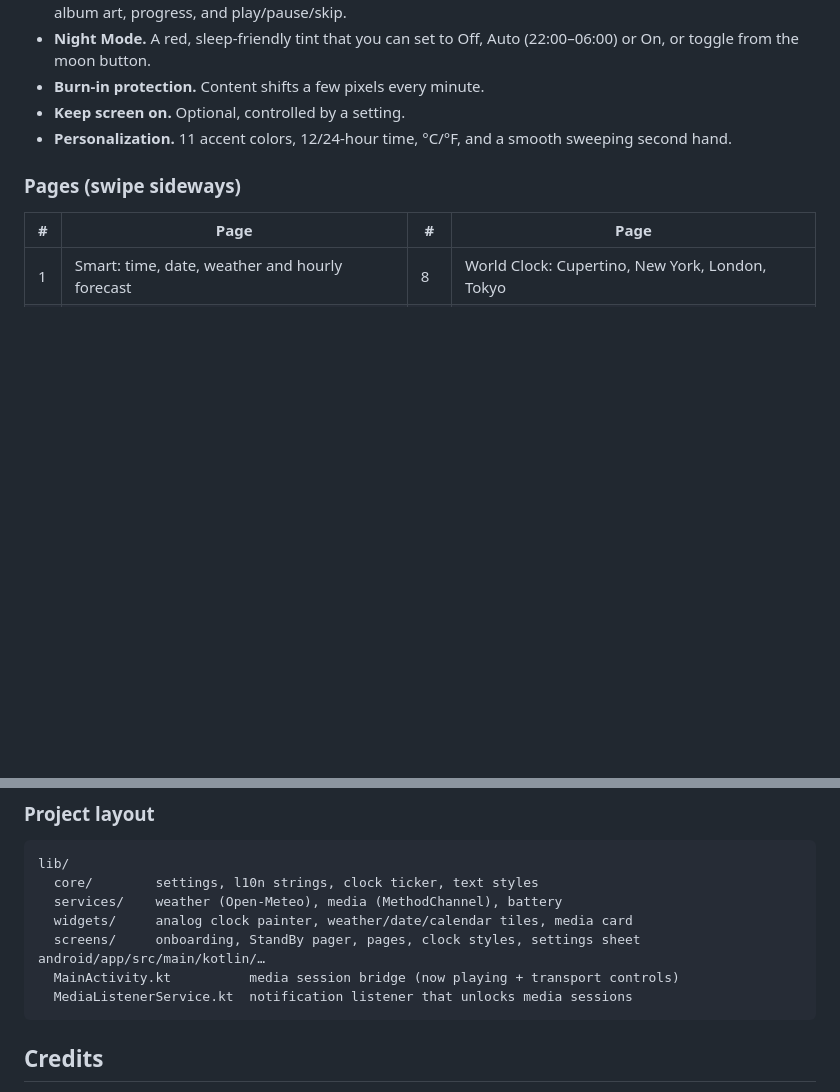
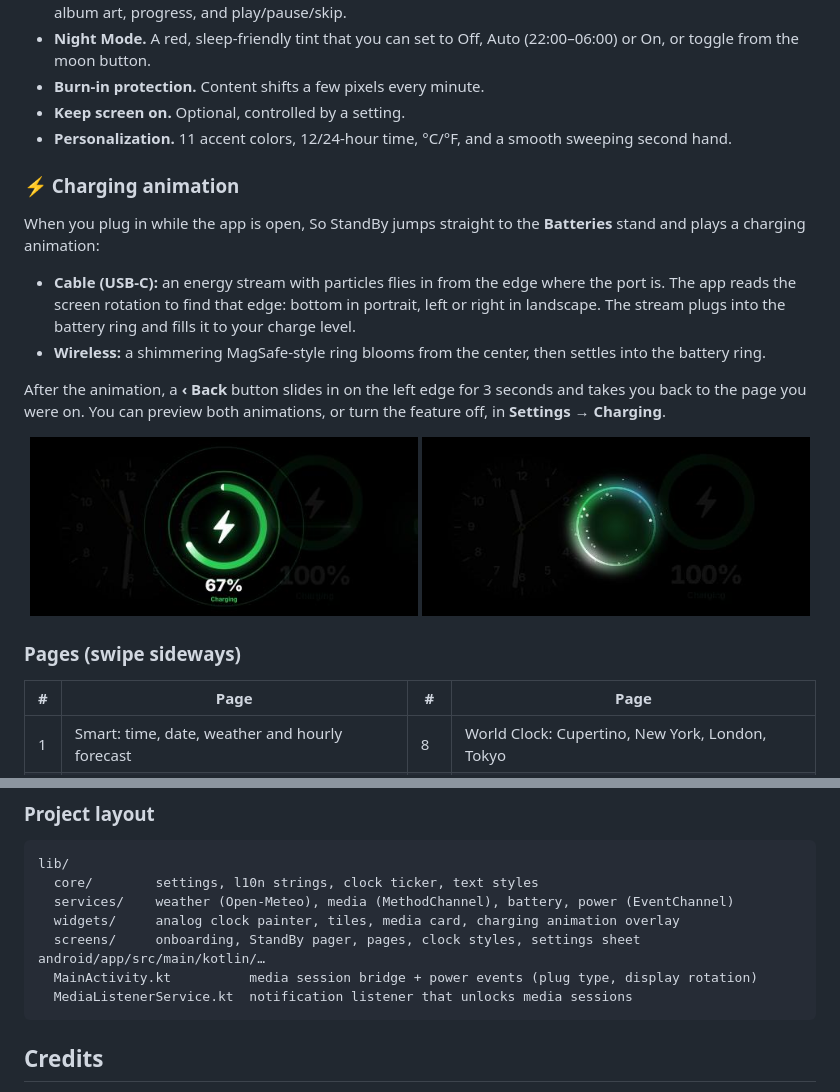
Before and after one commit to qaxxorovxd-mobile/so-standby, a Markdown page: README.md, 2 parts joined by grey strips. Rendered like a GitHub page; pictures changed too: docs/screenshots/charging-cable.jpg (added), docs/screenshots/charging-wireless.jpg (added); blank space fills up the shorter version.

````diff
--- a/README.md
+++ b/README.md
@@ -31,6 +31,21 @@
 - **Burn‑in protection.** Content shifts a few pixels every minute.
 - **Keep screen on.** Optional, controlled by a setting.
 - **Personalization.** 11 accent colors, 12/24‑hour time, °C/°F, and a smooth sweeping second hand.
+
+### ⚡ Charging animation
+
+When you plug in while the app is open, So StandBy jumps straight to the **Batteries** stand and plays a charging animation:
+
+- **Cable (USB‑C):** an energy stream with particles flies in from the edge where the port is. The app reads the screen rotation to find that edge: bottom in portrait, left or right in landscape. The stream plugs into the battery ring and fills it to your charge level.
+- **Wireless:** a shimmering MagSafe‑style ring blooms from the center, then settles into the battery ring.
+
+After the animation, a **‹ Back** button slides in on the left edge for 3 seconds and takes you back to the page you were on.
+You can preview both animations, or turn the feature off, in **Settings → Charging**.
+
+<p align="center">
+  <img src="docs/screenshots/charging-cable.jpg" width="49%" />
+  <img src="docs/screenshots/charging-wireless.jpg" width="49%" />
+</p>
 
 ### Pages (swipe sideways)
 
@@ -98,11 +113,11 @@ Built with Flutter 3.50 / Dart 3.14.
 ```
 lib/
   core/        settings, l10n strings, clock ticker, text styles
-  services/    weather (Open‑Meteo), media (MethodChannel), battery
-  widgets/     analog clock painter, weather/date/calendar tiles, media card
+  services/    weather (Open‑Meteo), media (MethodChannel), battery, power (EventChannel)
+  widgets/     analog clock painter, tiles, media card, charging animation overlay
   screens/     onboarding, StandBy pager, pages, clock styles, settings sheet
 android/app/src/main/kotlin/…
-  MainActivity.kt          media session bridge (now playing + transport controls)
+  MainActivity.kt          media session bridge + power events (plug type, display rotation)
   MediaListenerService.kt  notification listener that unlocks media sessions
 ```
 
````
Also changed, not shown: 9 other files.
